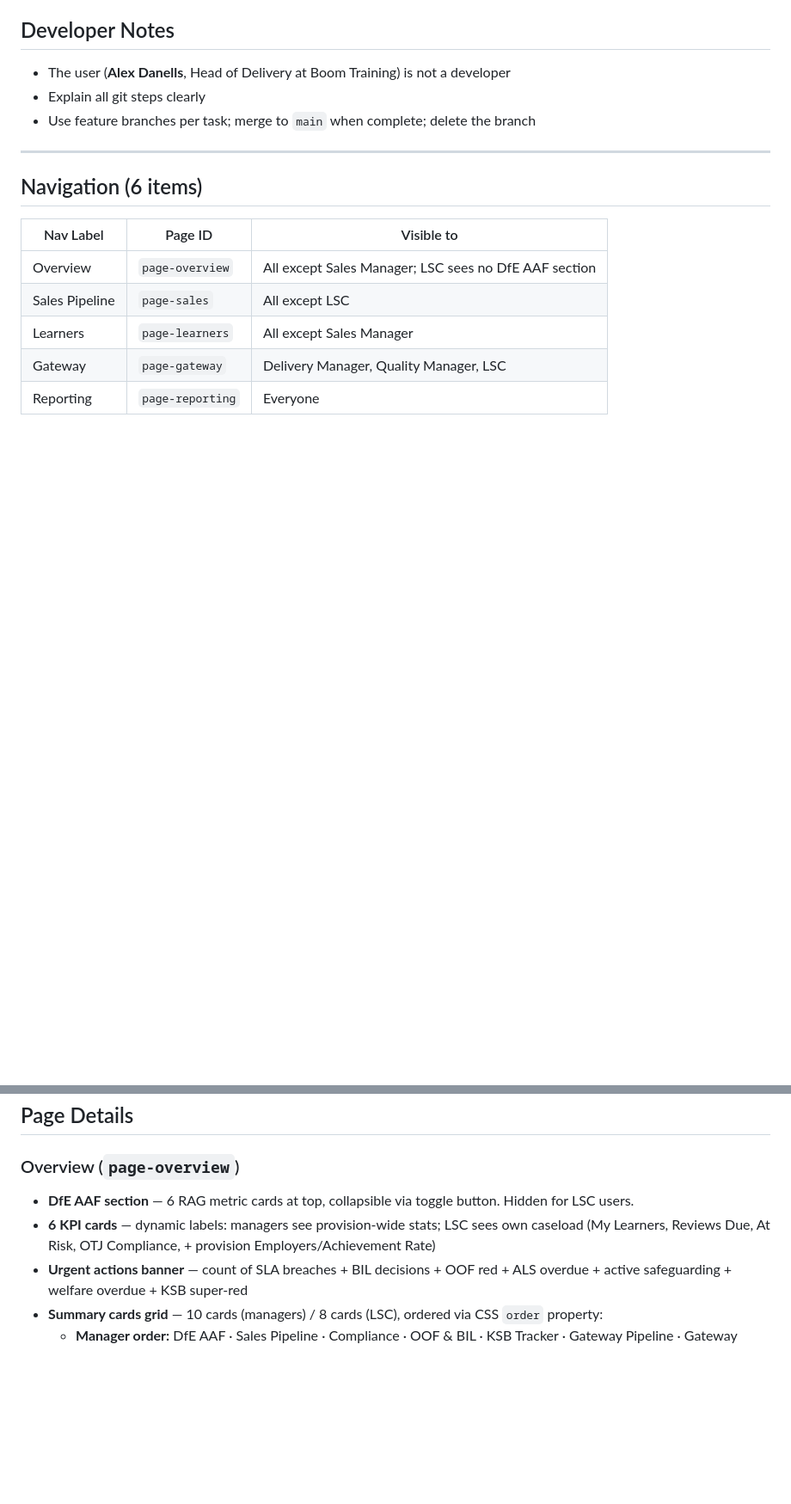
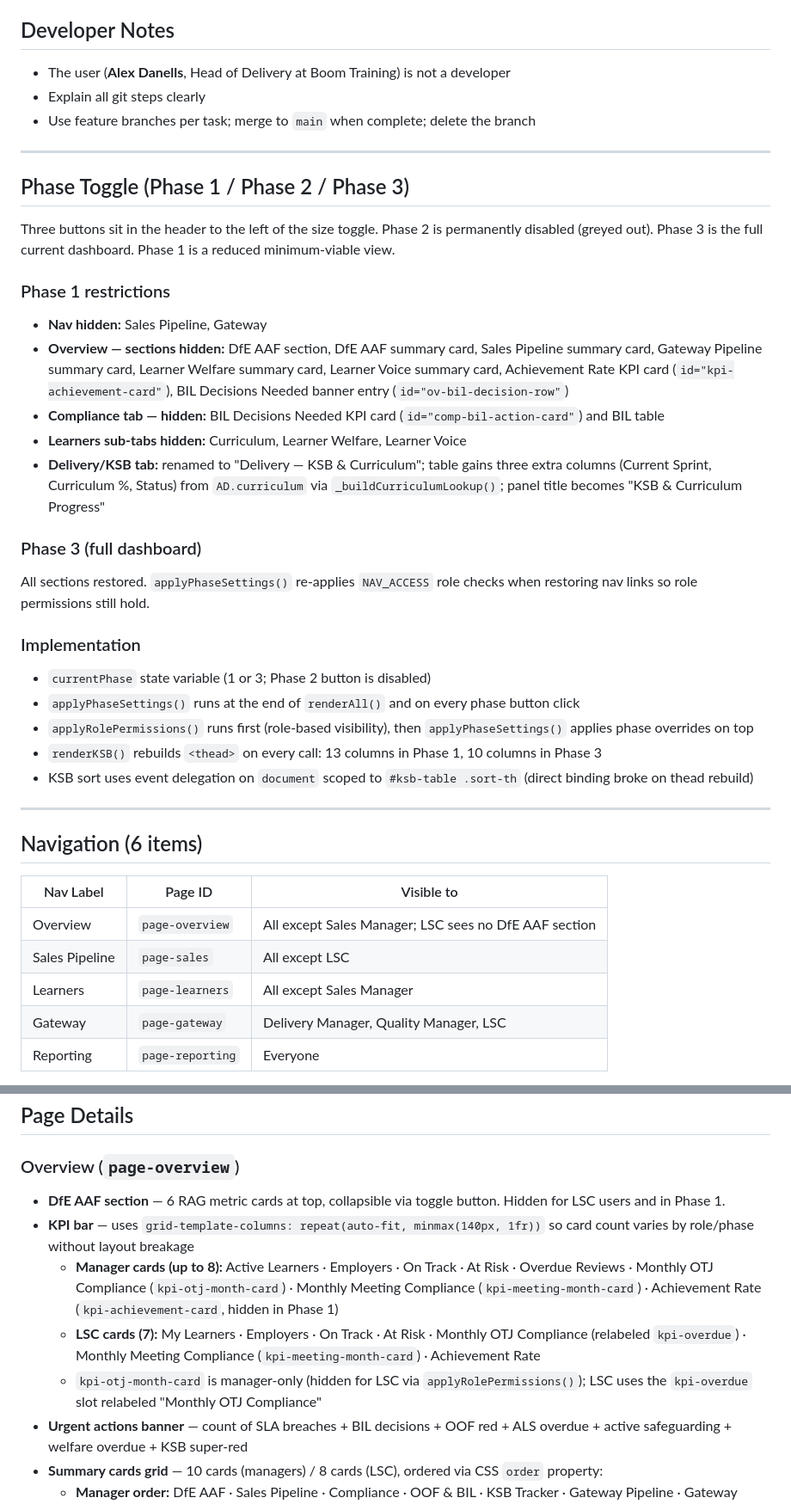
Before and after one commit to alexdanells/AppDashboard, a Markdown page: CLAUDE.md, 2 parts joined by grey strips. Shown at 86% size. GitHub-like rendering; blank space fills up the shorter version.

Commit message:
Update CLAUDE.md: document Phase Toggle system, new KPI cards, updated state/functions
Co-Authored-By: Claude Sonnet 4.6 <noreply@anthropic.com>

```diff
--- a/CLAUDE.md
+++ b/CLAUDE.md
@@ -32,6 +32,29 @@ Open `index.html` directly in a browser — no build step, no server needed.
 - The user (**Alex Danells**, Head of Delivery at Boom Training) is not a developer
 - Explain all git steps clearly
 - Use feature branches per task; merge to `main` when complete; delete the branch
+
+---
+
+## Phase Toggle (Phase 1 / Phase 2 / Phase 3)
+
+Three buttons sit in the header to the left of the size toggle. Phase 2 is permanently disabled (greyed out). Phase 3 is the full current dashboard. Phase 1 is a reduced minimum-viable view.
+
+### Phase 1 restrictions
+- **Nav hidden:** Sales Pipeline, Gateway
+- **Overview — sections hidden:** DfE AAF section, DfE AAF summary card, Sales Pipeline summary card, Gateway Pipeline summary card, Learner Welfare summary card, Learner Voice summary card, Achievement Rate KPI card (`id="kpi-achievement-card"`), BIL Decisions Needed banner entry (`id="ov-bil-decision-row"`)
+- **Compliance tab — hidden:** BIL Decisions Needed KPI card (`id="comp-bil-action-card"`) and BIL table
+- **Learners sub-tabs hidden:** Curriculum, Learner Welfare, Learner Voice
+- **Delivery/KSB tab:** renamed to "Delivery — KSB & Curriculum"; table gains three extra columns (Current Sprint, Curriculum %, Status) from `AD.curriculum` via `_buildCurriculumLookup()`; panel title becomes "KSB & Curriculum Progress"
+
+### Phase 3 (full dashboard)
+All sections restored. `applyPhaseSettings()` re-applies `NAV_ACCESS` role checks when restoring nav links so role permissions still hold.
+
+### Implementation
+- `currentPhase` state variable (1 or 3; Phase 2 button is disabled)
+- `applyPhaseSettings()` runs at the end of `renderAll()` and on every phase button click
+- `applyRolePermissions()` runs first (role-based visibility), then `applyPhaseSettings()` applies phase overrides on top
+- `renderKSB()` rebuilds `<thead>` on every call: 13 columns in Phase 1, 10 columns in Phase 3
+- KSB sort uses event delegation on `document` scoped to `#ksb-table .sort-th` (direct binding broke on thead rebuild)
 
 ---
 
@@ -101,8 +124,11 @@ Old hand-crafted arrays (`TOUCHPOINT_DATA`, `KSB_DATA` etc.) are kept in the fil
 ## Page Details
 
 ### Overview (`page-overview`)
-- **DfE AAF section** — 6 RAG metric cards at top, collapsible via toggle button. Hidden for LSC users.
-- **6 KPI cards** — dynamic labels: managers see provision-wide stats; LSC sees own caseload (My Learners, Reviews Due, At Risk, OTJ Compliance, + provision Employers/Achievement Rate)
+- **DfE AAF section** — 6 RAG metric cards at top, collapsible via toggle button. Hidden for LSC users and in Phase 1.
+- **KPI bar** — uses `grid-template-columns: repeat(auto-fit, minmax(140px, 1fr))` so card count varies by role/phase without layout breakage
+  - **Manager cards (up to 8):** Active Learners · Employers · On Track · At Risk · Overdue Reviews · Monthly OTJ Compliance (`kpi-otj-month-card`) · Monthly Meeting Compliance (`kpi-meeting-month-card`) · Achievement Rate (`kpi-achievement-card`, hidden in Phase 1)
+  - **LSC cards (7):** My Learners · Employers · On Track · At Risk · Monthly OTJ Compliance (relabeled `kpi-overdue`) · Monthly Meeting Compliance (`kpi-meeting-month-card`) · Achievement Rate
+  - `kpi-otj-month-card` is manager-only (hidden for LSC via `applyRolePermissions()`); LSC uses the `kpi-overdue` slot relabeled "Monthly OTJ Compliance"
 - **Urgent actions banner** — count of SLA breaches + BIL decisions + OOF red + ALS overdue + active safeguarding + welfare overdue + KSB super-red
 - **Summary cards grid** — 10 cards (managers) / 8 cards (LSC), ordered via CSS `order` property:
   - **Manager order:** DfE AAF · Sales Pipeline · Compliance · OOF & BIL · KSB Tracker · Gateway Pipeline · Gateway Forecast · Curriculum · Learner Welfare · Learner Voice
```
Also changed, not shown: other parts of CLAUDE.md (+8 -3 lines).
